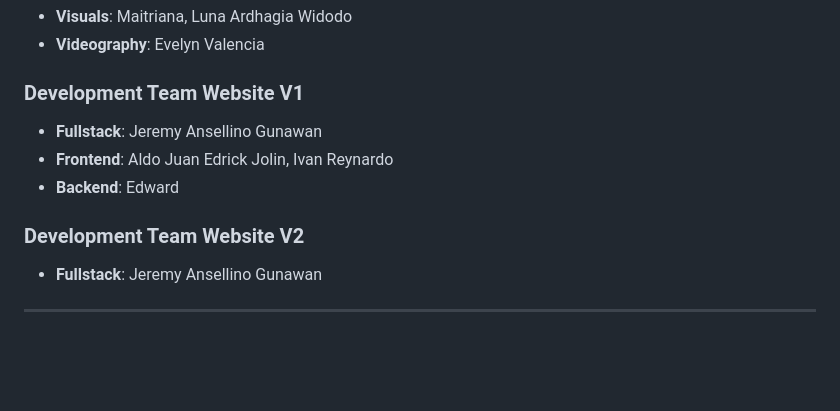
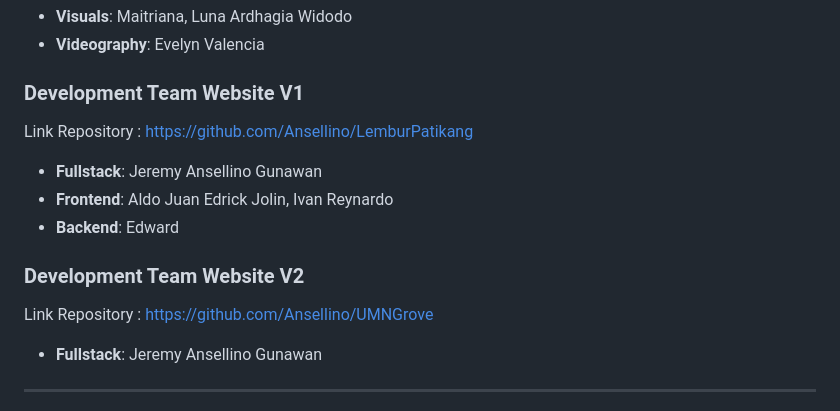
Before and after one commit to Ansellino/UMNGrove, a Markdown page: README.md, the part around the change. Rendered like a GitHub page; blank space fills up the shorter version.

Commit message:
fix: fix the readme

```diff
--- a/README.md
+++ b/README.md
@@ -426,11 +426,15 @@ We extend our gratitude to the following contributors and partners:
 
 ### Development Team Website V1
 
+Link Repository : https://github.com/Ansellino/LemburPatikang
+
 -   **Fullstack**: Jeremy Ansellino Gunawan
 -   **Frontend**: Aldo Juan Edrick Jolin, Ivan Reynardo
 -   **Backend**: Edward
 
 ### Development Team Website V2
+
+Link Repository : https://github.com/Ansellino/UMNGrove
 
 -   **Fullstack**: Jeremy Ansellino Gunawan
 
```
